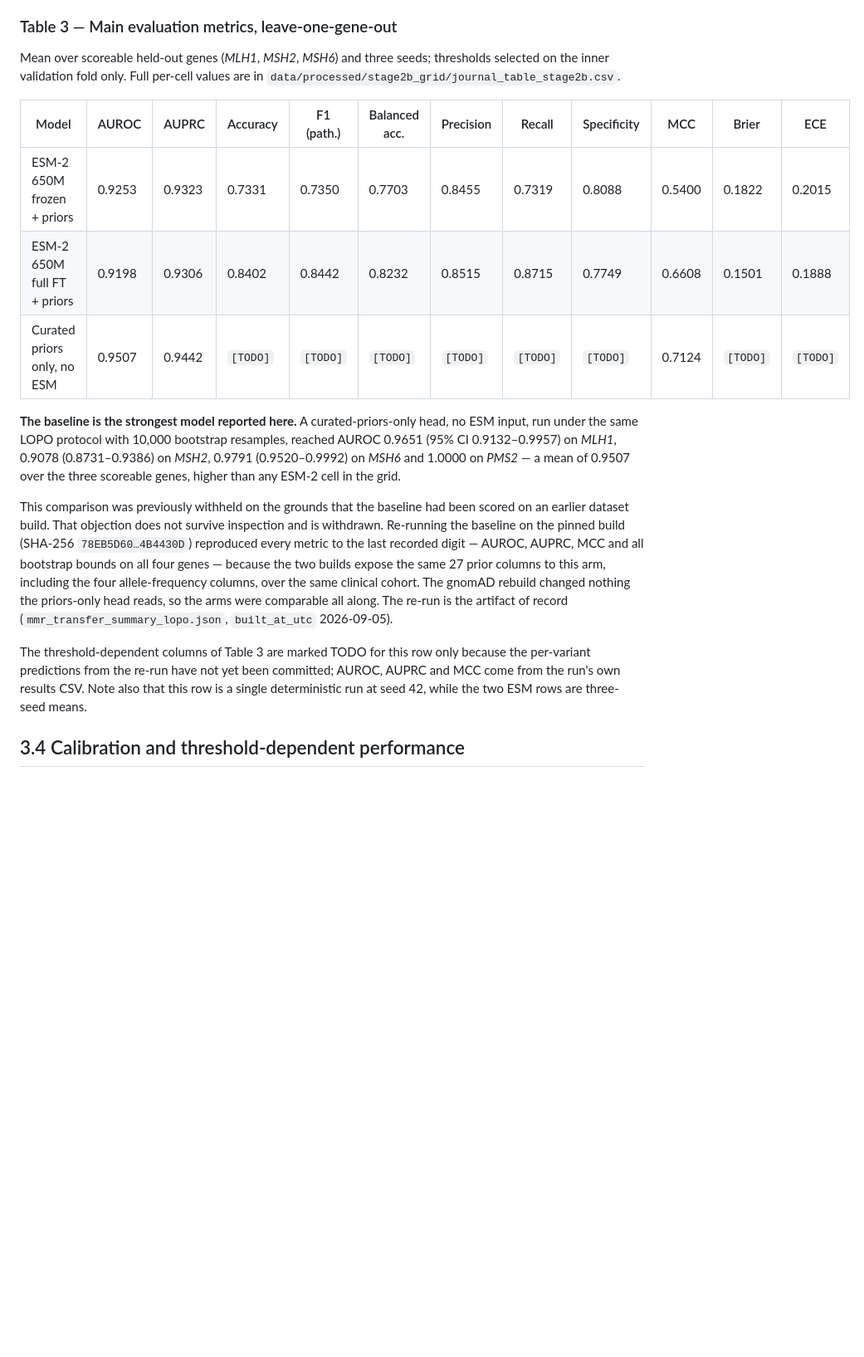
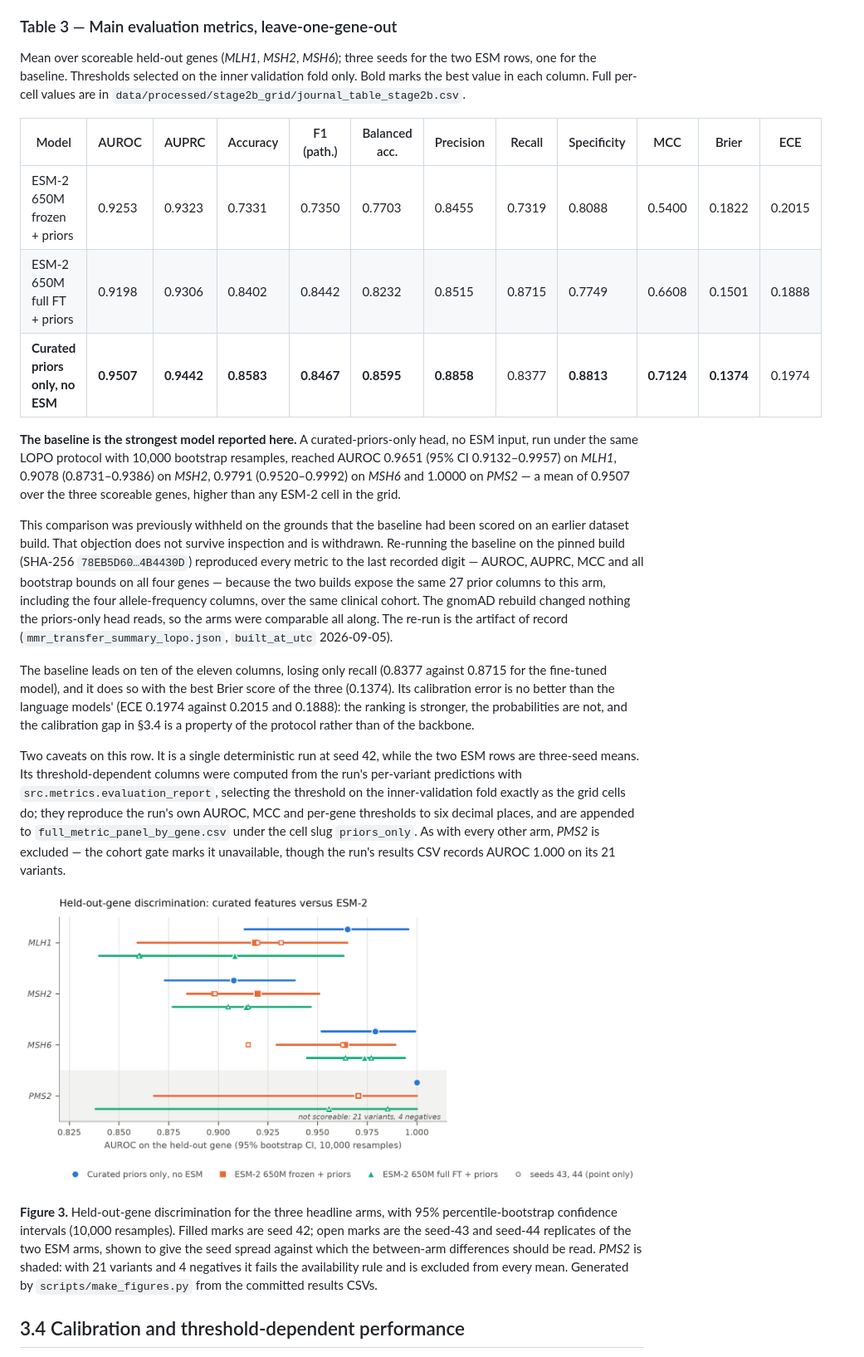
Before and after one commit to jvikramsrd/variant_pathogenicity_dl, a Markdown page: docs/MANUSCRIPT.md, the part around one of its changes. Shown at 83% size. Rendered like a GitHub page; pictures changed too: docs/figures/fig3_main.png (added); blank space fills up the shorter version.

```diff
--- a/docs/MANUSCRIPT.md
+++ b/docs/MANUSCRIPT.md
@@ -255,19 +255,25 @@ This is the grid's principal finding. An earlier internal analysis compared a fi
 
 ### Table 3 — Main evaluation metrics, leave-one-gene-out
 
-Mean over scoreable held-out genes (*MLH1*, *MSH2*, *MSH6*) and three seeds; thresholds selected on the inner validation fold only. Full per-cell values are in `data/processed/stage2b_grid/journal_table_stage2b.csv`.
+Mean over scoreable held-out genes (*MLH1*, *MSH2*, *MSH6*); three seeds for the two ESM rows, one for the baseline. Thresholds selected on the inner validation fold only. Bold marks the best value in each column. Full per-cell values are in `data/processed/stage2b_grid/journal_table_stage2b.csv`.
 
 | Model | AUROC | AUPRC | Accuracy | F1 (path.) | Balanced acc. | Precision | Recall | Specificity | MCC | Brier | ECE |
 |---|---|---|---|---|---|---|---|---|---|---|---|
 | ESM-2 650M frozen + priors | 0.9253 | 0.9323 | 0.7331 | 0.7350 | 0.7703 | 0.8455 | 0.7319 | 0.8088 | 0.5400 | 0.1822 | 0.2015 |
 | ESM-2 650M full FT + priors | 0.9198 | 0.9306 | 0.8402 | 0.8442 | 0.8232 | 0.8515 | 0.8715 | 0.7749 | 0.6608 | 0.1501 | 0.1888 |
-| Curated priors only, no ESM | 0.9507 | 0.9442 | `[TODO]` | `[TODO]` | `[TODO]` | `[TODO]` | `[TODO]` | `[TODO]` | 0.7124 | `[TODO]` | `[TODO]` |
+| **Curated priors only, no ESM** | **0.9507** | **0.9442** | **0.8583** | **0.8467** | **0.8595** | **0.8858** | 0.8377 | **0.8813** | **0.7124** | **0.1374** | 0.1974 |
 
 **The baseline is the strongest model reported here.** A curated-priors-only head, no ESM input, run under the same LOPO protocol with 10,000 bootstrap resamples, reached AUROC 0.9651 (95% CI 0.9132–0.9957) on *MLH1*, 0.9078 (0.8731–0.9386) on *MSH2*, 0.9791 (0.9520–0.9992) on *MSH6* and 1.0000 on *PMS2* — a mean of 0.9507 over the three scoreable genes, higher than any ESM-2 cell in the grid.
 
 This comparison was previously withheld on the grounds that the baseline had been scored on an earlier dataset build. That objection does not survive inspection and is withdrawn. Re-running the baseline on the pinned build (SHA-256 `78EB5D60…4B4430D`) reproduced every metric to the last recorded digit — AUROC, AUPRC, MCC and all bootstrap bounds on all four genes — because the two builds expose the same 27 prior columns to this arm, including the four allele-frequency columns, over the same clinical cohort. The gnomAD rebuild changed nothing the priors-only head reads, so the arms were comparable all along. The re-run is the artifact of record (`mmr_transfer_summary_lopo.json`, `built_at_utc` 2026-09-05).
 
-The threshold-dependent columns of Table 3 are marked TODO for this row only because the per-variant predictions from the re-run have not yet been committed; AUROC, AUPRC and MCC come from the run's own results CSV. Note also that this row is a single deterministic run at seed 42, while the two ESM rows are three-seed means.
+The baseline leads on ten of the eleven columns, losing only recall (0.8377 against 0.8715 for the fine-tuned model), and it does so with the best Brier score of the three (0.1374). Its calibration error is no better than the language models' (ECE 0.1974 against 0.2015 and 0.1888): the ranking is stronger, the probabilities are not, and the calibration gap in §3.4 is a property of the protocol rather than of the backbone.
+
+Two caveats on this row. It is a single deterministic run at seed 42, while the two ESM rows are three-seed means. Its threshold-dependent columns were computed from the run's per-variant predictions with `src.metrics.evaluation_report`, selecting the threshold on the inner-validation fold exactly as the grid cells do; they reproduce the run's own AUROC, MCC and per-gene thresholds to six decimal places, and are appended to `full_metric_panel_by_gene.csv` under the cell slug `priors_only`. As with every other arm, *PMS2* is excluded — the cohort gate marks it unavailable, though the run's results CSV records AUROC 1.000 on its 21 variants.
+
+![Figure 3](figures/fig3_main.png)
+
+**Figure 3.** Held-out-gene discrimination for the three headline arms, with 95% percentile-bootstrap confidence intervals (10,000 resamples). Filled marks are seed 42; open marks are the seed-43 and seed-44 replicates of the two ESM arms, shown to give the seed spread against which the between-arm differences should be read. *PMS2* is shaded: with 21 variants and 4 negatives it fails the availability rule and is excluded from every mean. Generated by `scripts/make_figures.py` from the committed results CSVs.
 
 ## 3.4 Calibration and threshold-dependent performance
 
```
Also changed, not shown: other parts of docs/MANUSCRIPT.md (+12 -2 lines), MISSING_EVIDENCE.md (+26 -19 lines), docs/figures/fig5_ablation.png (added), docs/figures/fig6_pergene.png (added), 5 other files.
